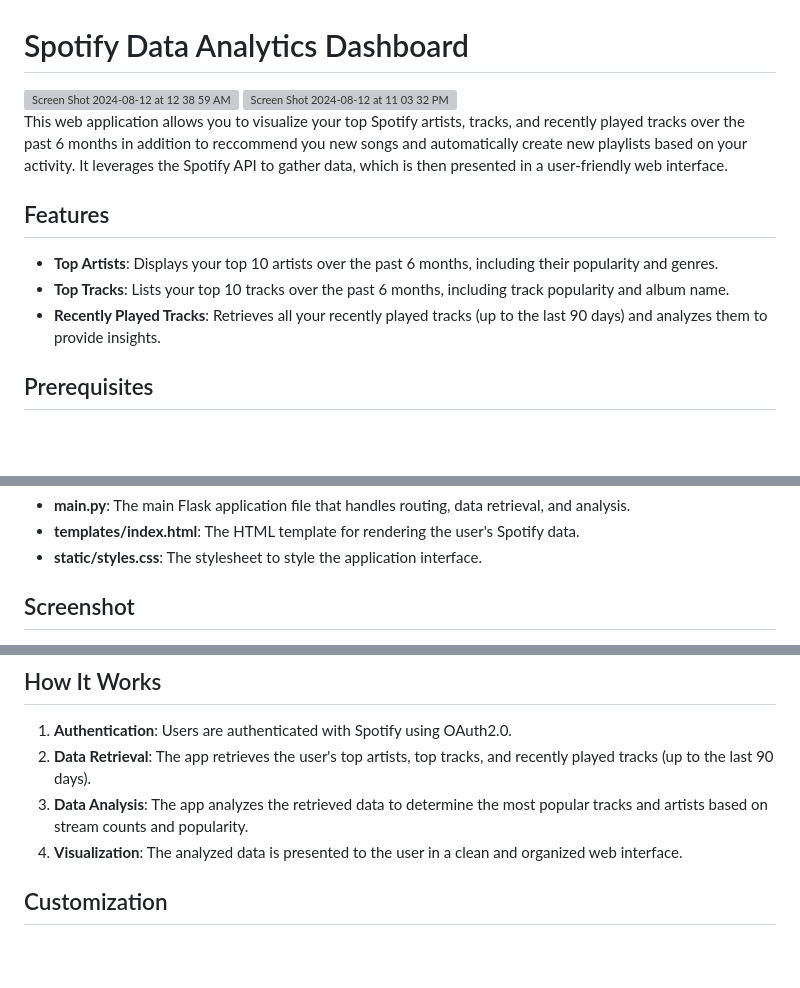
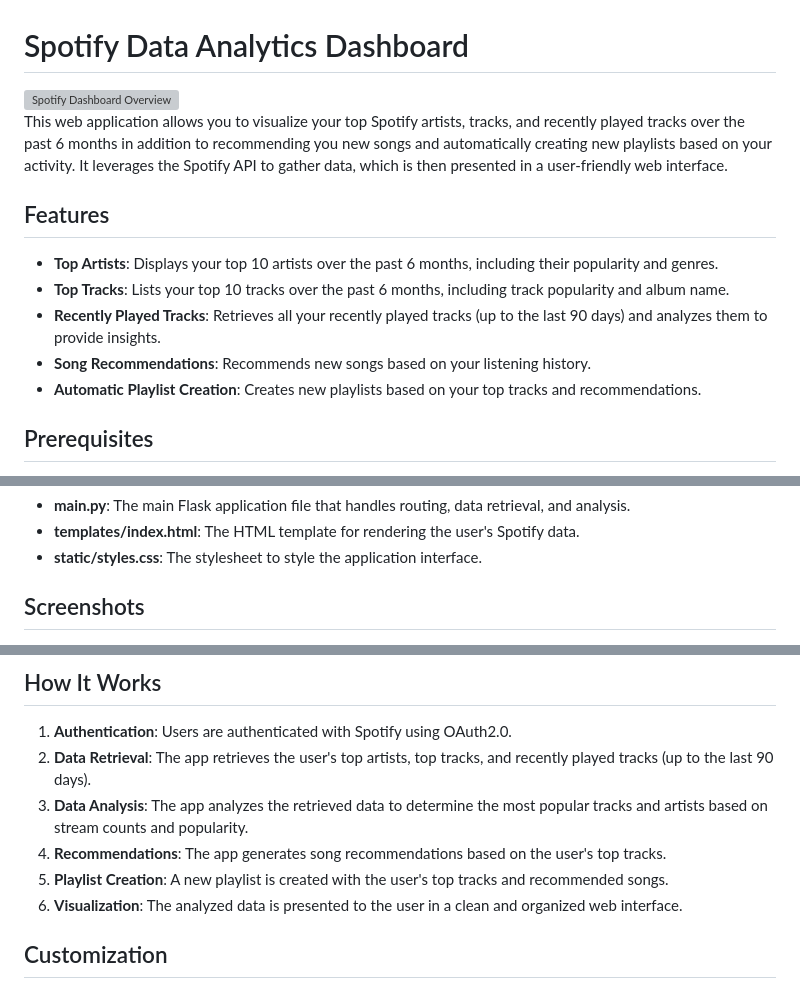
Before and after one commit to jardondaful/Spotify-Data-Analytics-Dashboard, a Markdown page: README.md, 3 parts joined by grey strips. Drawn GitHub-style; blank space fills up the shorter version; grey boxes are pictures that could not be loaded.

```diff
--- a/README.md
+++ b/README.md
@@ -1,15 +1,16 @@
 # Spotify Data Analytics Dashboard
 
-<img width="789" alt="Screen Shot 2024-08-12 at 12 38 59 AM" src="https://github.com/user-attachments/assets/37b686fb-183a-4030-b904-8db92f3ccc7d">
-<img width="705" alt="Screen Shot 2024-08-12 at 11 03 32 PM" src="https://github.com/user-attachments/assets/f7825ce5-7893-44c1-8dda-f09f3e3004b3">
+<img width="1171" alt="Spotify Dashboard Overview" src="https://github.com/user-attachments/assets/34aa7362-55cd-4864-96c5-82009dd85338">
 
-This web application allows you to visualize your top Spotify artists, tracks, and recently played tracks over the past 6 months in addition to reccommend you new songs and automatically create new playlists based on your activity. It leverages the Spotify API to gather data, which is then presented in a user-friendly web interface.
+This web application allows you to visualize your top Spotify artists, tracks, and recently played tracks over the past 6 months in addition to recommending you new songs and automatically creating new playlists based on your activity. It leverages the Spotify API to gather data, which is then presented in a user-friendly web interface.
 
 ## Features
 
 - **Top Artists**: Displays your top 10 artists over the past 6 months, including their popularity and genres.
 - **Top Tracks**: Lists your top 10 tracks over the past 6 months, including track popularity and album name.
 - **Recently Played Tracks**: Retrieves all your recently played tracks (up to the last 90 days) and analyzes them to provide insights.
+- **Song Recommendations**: Recommends new songs based on your listening history.
+- **Automatic Playlist Creation**: Creates new playlists based on your top tracks and recommendations.
 
 ## Prerequisites
 
@@ -51,5 +52,5 @@ This web application allows you to visualize your top Spotify artists, tracks, a
 - **templates/index.html**: The HTML template for rendering the user's Spotify data.
 - **static/styles.css**: The stylesheet to style the application interface.
 
-## Screenshot
+## Screenshots
 
@@ -60,7 +63,9 @@ This web application allows you to visualize your top Spotify artists, tracks, a
 1. **Authentication**: Users are authenticated with Spotify using OAuth2.0.
 2. **Data Retrieval**: The app retrieves the user's top artists, top tracks, and recently played tracks (up to the last 90 days).
 3. **Data Analysis**: The app analyzes the retrieved data to determine the most popular tracks and artists based on stream counts and popularity.
-4. **Visualization**: The analyzed data is presented to the user in a clean and organized web interface.
+4. **Recommendations**: The app generates song recommendations based on the user's top tracks.
+5. **Playlist Creation**: A new playlist is created with the user's top tracks and recommended songs.
+6. **Visualization**: The analyzed data is presented to the user in a clean and organized web interface.
 
 ## Customization
 
```
Also changed, not shown: other parts of README.md (+3 -1 lines).
